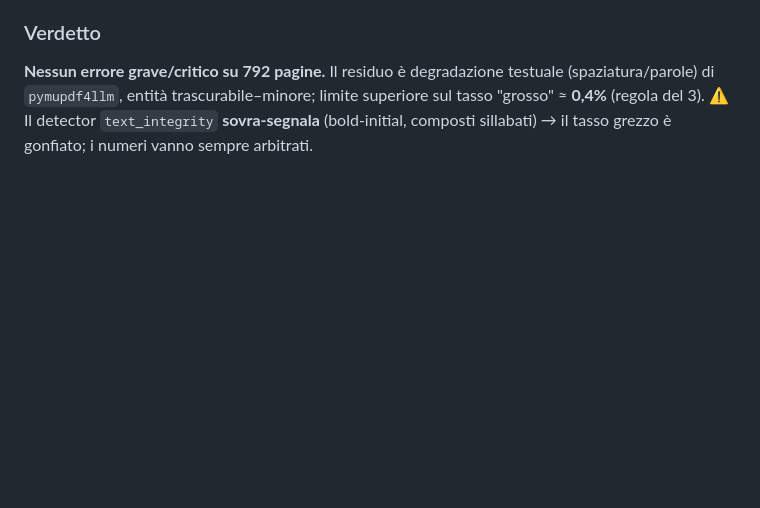
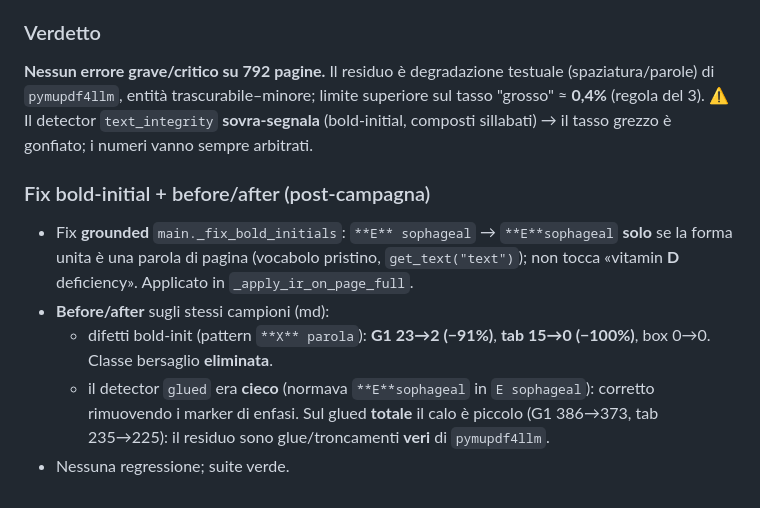
Before and after one commit to vigliafg/noesis-pdf-reader-lite, a Markdown page: HANDOFF-2026-10-11.md, the part around the change. Rendered like a GitHub page; blank space fills up the shorter version.

Commit message:
docs(handoff): fix bold-initial + before/after campaign

```diff
--- a/HANDOFF-2026-10-11.md
+++ b/HANDOFF-2026-10-11.md
@@ -246,3 +246,17 @@ held-out + arbitrato, e si guarda la **north-star**.
 superiore sul tasso "grosso" ≈ **0,4%** (regola del 3). ⚠️ Il detector
 `text_integrity` **sovra-segnala** (bold-initial, composti sillabati) → il tasso
 grezzo è gonfiato; i numeri vanno sempre arbitrati.
+
+### Fix bold-initial + before/after (post-campagna)
+- Fix **grounded** `main._fix_bold_initials`: `**E** sophageal` → `**E**sophageal`
+  **solo** se la forma unita è una parola di pagina (vocabolo pristino,
+  `get_text("text")`); non tocca «vitamin **D** deficiency». Applicato in
+  `_apply_ir_on_page_full`.
+- **Before/after** sugli stessi campioni (md):
+  - difetti bold-init (pattern `**X** parola`): **G1 23→2 (−91%)**, **tab 15→0
+    (−100%)**, box 0→0. Classe bersaglio **eliminata**.
+  - il detector `glued` era **cieco** (normava `**E**sophageal` in `E sophageal`):
+    corretto rimuovendo i marker di enfasi. Sul glued **totale** il calo è piccolo
+    (G1 386→373, tab 235→225): il residuo sono glue/troncamenti **veri** di
+    `pymupdf4llm`.
+- Nessuna regressione; suite verde.
```
